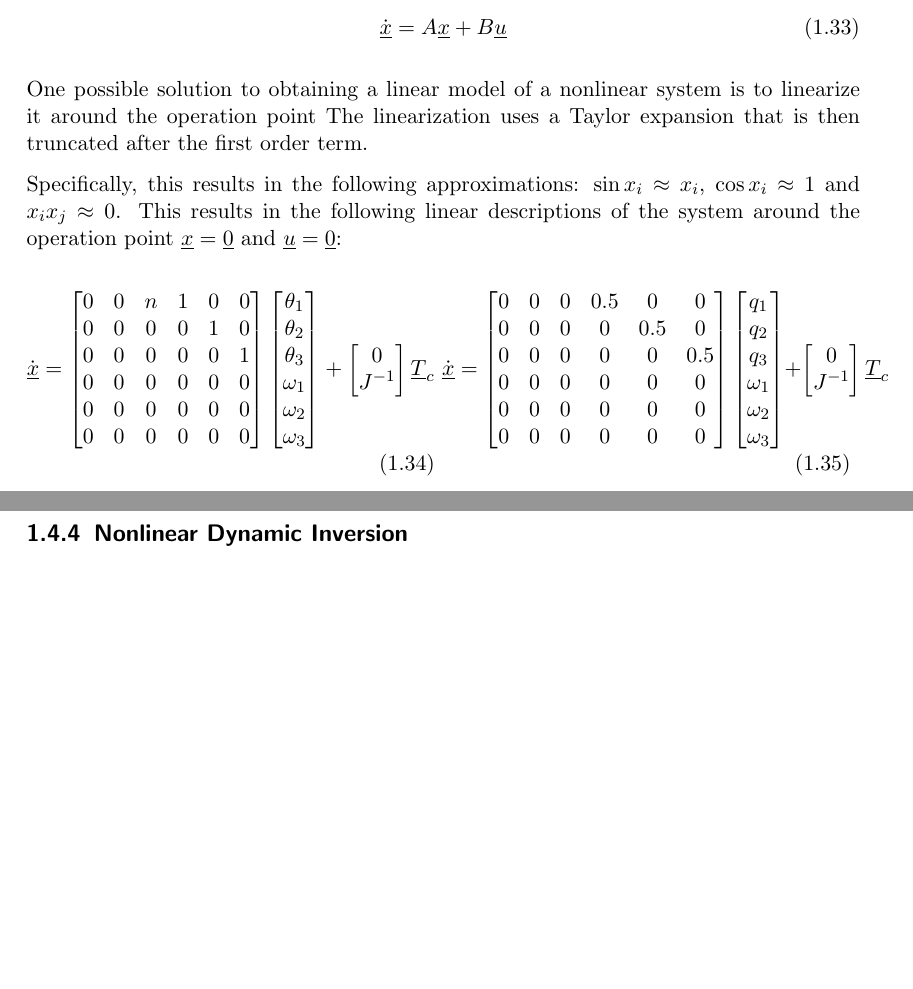
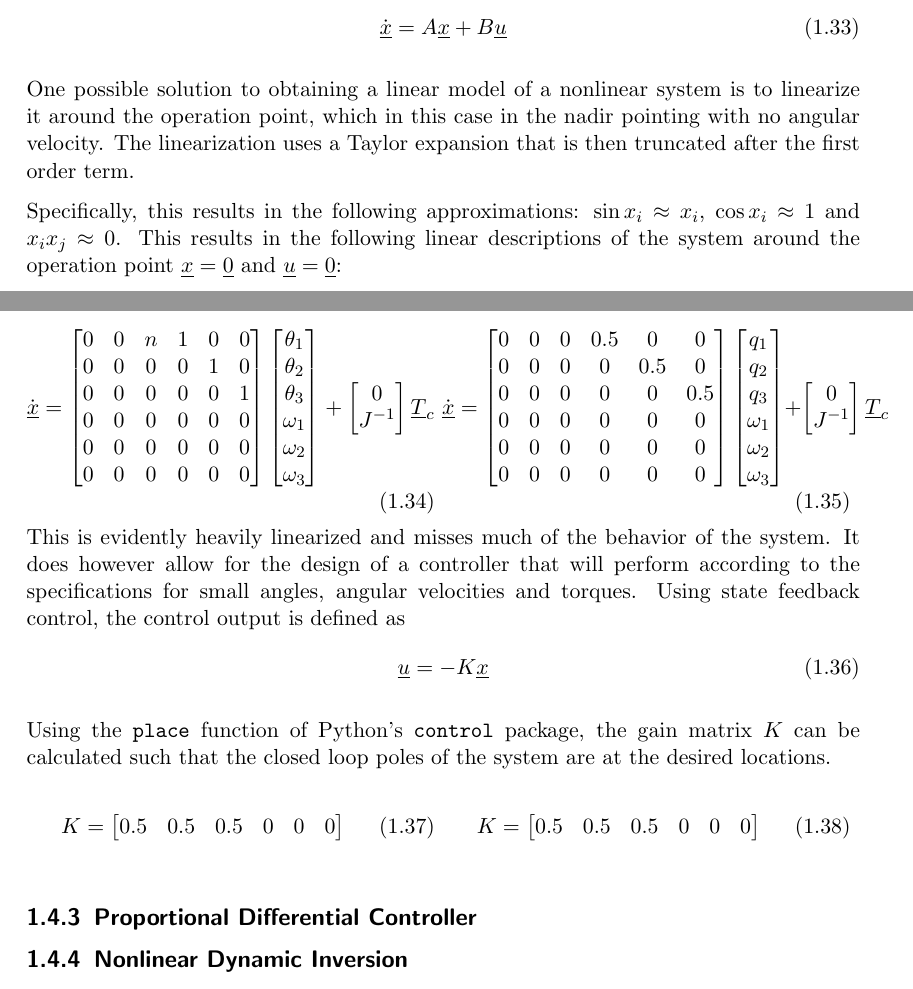
Before and after one commit to seasat/nonlinear-control-system, a LaTeX document (doc/report/report.tex, which reads doc/report/tex/section_controllers.tex, doc/report/tex/symbols.tex): two parts of pages 10 and 11 of 15, joined at a grey line, cut so that both start at the same text, the shorter picture padded with empty space. Compiled offline with pdfLaTeX.

Commit message:
add state feedback control statement

```diff
--- a/doc/report/tex/section_controllers.tex
+++ b/doc/report/tex/section_controllers.tex
@@ -35,7 +35,7 @@ A linear controller is designed using a linear system, where the state vector de
     \gls{sy:x_dot} = \mat{A} \gls{sy:x} + \mat{B} \gls{sy:u}
 \end{equation}
 
-One possible solution to obtaining a linear model of a nonlinear system is to linearize it around the operation point
+One possible solution to obtaining a linear model of a nonlinear system is to linearize it around the operation point, which in this case in the nadir pointing with no angular velocity.
 The linearization uses a Taylor expansion that is then truncated after the first order term.
 
 Specifically, this results in the following approximations: $\sin{x_i} \approx x_i$, $\cos{x_i} \approx 1$ and $x_i x_j \approx 0$.
@@ -94,6 +94,28 @@ This results in the following linear descriptions of the system around the opera
 \end{equation}
 }
 
+This is evidently heavily linearized and misses much of the behavior of the system.
+It does however allow for the design of a controller that will perform according to the specifications for small angles, angular velocities and torques.
+Using state feedback control, the control output is defined as
+\begin{equation}
+    \gls{sy:u} = -\gls{sy:K} \gls{sy:x}
+\end{equation}
+
+Using the \texttt{place} function of Python's \texttt{control} package, the gain matrix \gls{sy:K} can be calculated such that the closed loop poles of the system are at the desired locations.
+
+\parbox{.49\linewidth}{
+\begin{equation}
+    \gls{sy:K} = \begin{bmatrix}
+        0.5 & 0.5 & 0.5 & 0 & 0 & 0
+    \end{bmatrix}
+\end{equation}}
+\parbox{.49\linewidth}{
+\begin{equation}
+    \gls{sy:K} = \begin{bmatrix}
+        0.5 & 0.5 & 0.5 & 0 & 0 & 0
+    \end{bmatrix}
+\end{equation}}
+
 
 \subsection{\texorpdfstring{\acrlong{pd}}{Proportional Differential} Controller}
 \subsection{\texorpdfstring{\acrlong{ndi}}{Nonlinear Dynamic Inversion}}
--- a/doc/report/tex/symbols.tex
+++ b/doc/report/tex/symbols.tex
@@ -215,3 +215,10 @@
     sort = j,
     type = symbols,
 }
+
+\newglossaryentry{sy:K}{
+    name = \ensuremath{\mat{K}},
+    description = {gain matrix},
+    sort = K,
+    type = symbols,
+}
```
